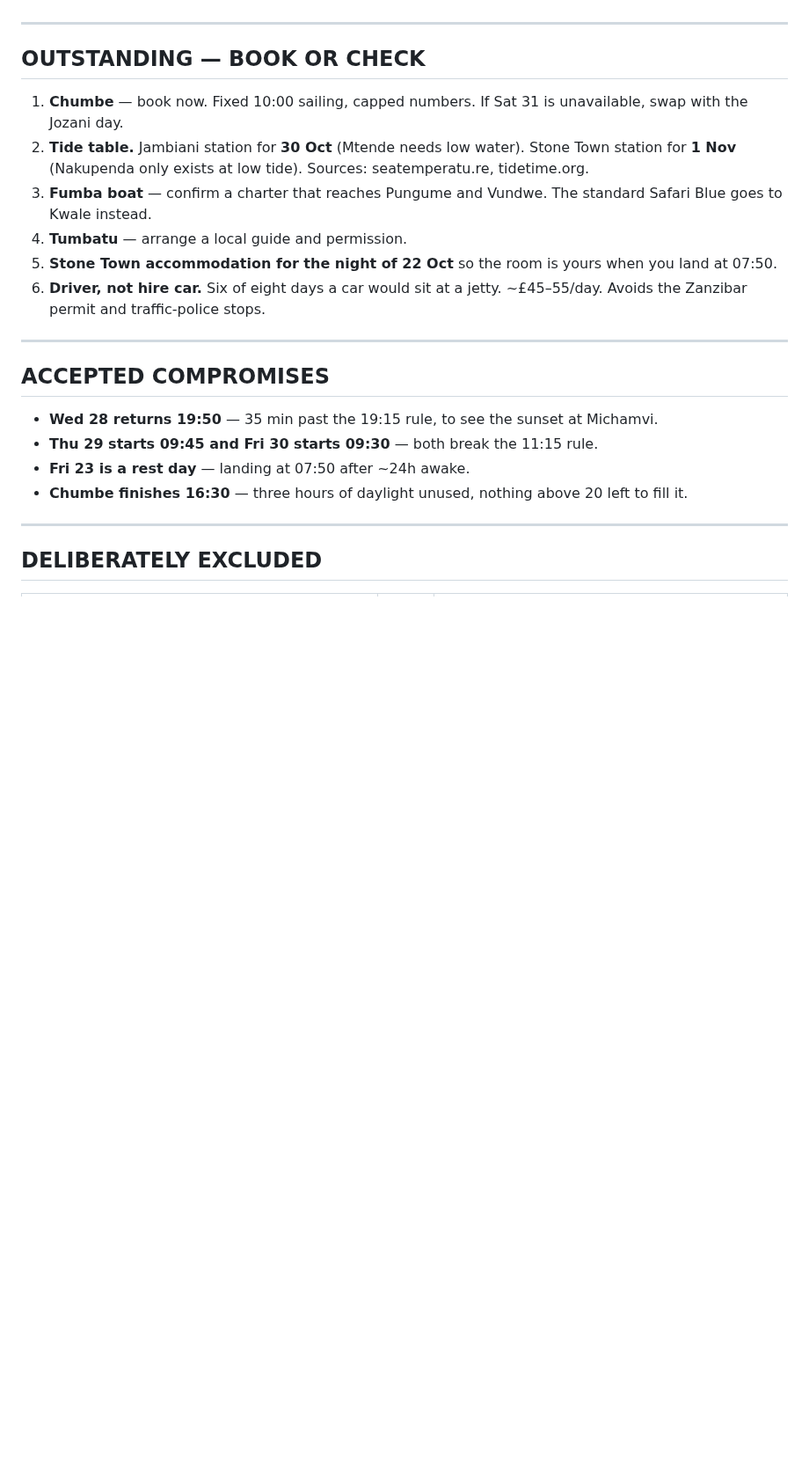
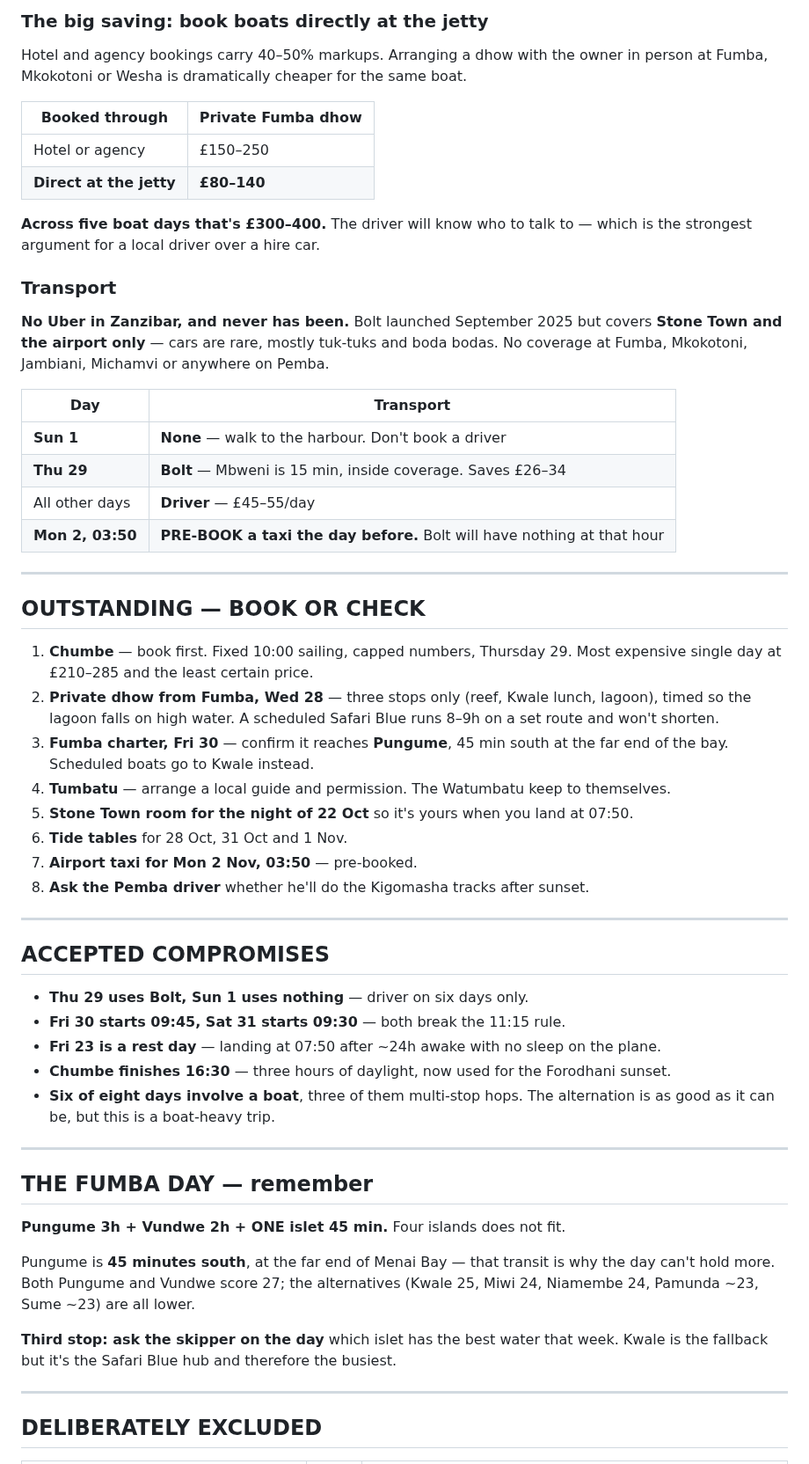
Before and after one commit to zaclester2011-lang/zac, a Markdown page: expeditions/zanzibar-2026.md, the part around one of its changes. Shown at 88% size. Drawn GitHub-style; blank space fills up the shorter version.

```diff
--- a/expeditions/zanzibar-2026.md
+++ b/expeditions/zanzibar-2026.md
@@ -92,23 +117,69 @@ Night in Amsterdam Wed 21. Full day in Amsterdam Thu 22.
+### The big saving: book boats directly at the jetty
+
+Hotel and agency bookings carry 40–50% markups. Arranging a dhow with the owner
+in person at Fumba, Mkokotoni or Wesha is dramatically cheaper for the same boat.
+
+| Booked through | Private Fumba dhow |
+|---|---|
+| Hotel or agency | £150–250 |
+| **Direct at the jetty** | **£80–140** |
+
+**Across five boat days that's £300–400.** The driver will know who to talk to —
+which is the strongest argument for a local driver over a hire car.
+
+### Transport
+
+**No Uber in Zanzibar, and never has been.** Bolt launched September 2025 but
+covers **Stone Town and the airport only** — cars are rare, mostly tuk-tuks and
+boda bodas. No coverage at Fumba, Mkokotoni, Jambiani, Michamvi or anywhere on Pemba.
+
+| Day | Transport |
+|---|---|
+| **Sun 1** | **None** — walk to the harbour. Don't book a driver |
+| **Thu 29** | **Bolt** — Mbweni is 15 min, inside coverage. Saves £26–34 |
+| All other days | **Driver** — £45–55/day |
+| **Mon 2, 03:50** | **PRE-BOOK a taxi the day before.** Bolt will have nothing at that hour |
 
 ---
 
 ## OUTSTANDING — BOOK OR CHECK
 
-1. **Chumbe** — book now. Fixed 10:00 sailing, capped numbers. If Sat 31 is unavailable, swap with the Jozani day.
-2. **Tide table.** Jambiani station for **30 Oct** (Mtende needs low water). Stone Town station for **1 Nov** (Nakupenda only exists at low tide). Sources: seatemperatu.re, tidetime.org.
-3. **Fumba boat** — confirm a charter that reaches Pungume and Vundwe. The standard Safari Blue goes to Kwale instead.
-4. **Tumbatu** — arrange a local guide and permission.
-5. **Stone Town accommodation for the night of 22 Oct** so the room is yours when you land at 07:50.
-6. **Driver, not hire car.** Six of eight days a car would sit at a jetty. ~£45–55/day. Avoids the Zanzibar permit and traffic-police stops.
+1. **Chumbe** — book first. Fixed 10:00 sailing, capped numbers, Thursday 29.
+   Most expensive single day at £210–285 and the least certain price.
+2. **Private dhow from Fumba, Wed 28** — three stops only (reef, Kwale lunch,
+   lagoon), timed so the lagoon falls on high water. A scheduled Safari Blue
+   runs 8–9h on a set route and won't shorten.
+3. **Fumba charter, Fri 30** — confirm it reaches **Pungume**, 45 min south at
+   the far end of the bay. Scheduled boats go to Kwale instead.
+4. **Tumbatu** — arrange a local guide and permission. The Watumbatu keep to themselves.
+5. **Stone Town room for the night of 22 Oct** so it's yours when you land at 07:50.
+6. **Tide tables** for 28 Oct, 31 Oct and 1 Nov.
+7. **Airport taxi for Mon 2 Nov, 03:50** — pre-booked.
+8. **Ask the Pemba driver** whether he'll do the Kigomasha tracks after sunset.
 
 ---
 
 ## ACCEPTED COMPROMISES
 
-- **Wed 28 returns 19:50** — 35 min past the 19:15 rule, to see the sunset at Michamvi.
-- **Thu 29 starts 09:45 and Fri 30 starts 09:30** — both break the 11:15 rule.
-- **Fri 23 is a rest day** — landing at 07:50 after ~24h awake.
-- **Chumbe finishes 16:30** — three hours of daylight unused, nothing above 20 left to fill it.
+- **Thu 29 uses Bolt, Sun 1 uses nothing** — driver on six days only.
+- **Fri 30 starts 09:45, Sat 31 starts 09:30** — both break the 11:15 rule.
+- **Fri 23 is a rest day** — landing at 07:50 after ~24h awake with no sleep on the plane.
+- **Chumbe finishes 16:30** — three hours of daylight, now used for the Forodhani sunset.
+- **Six of eight days involve a boat**, three of them multi-stop hops. The alternation
+  is as good as it can be, but this is a boat-heavy trip.
+
+---
+
+## THE FUMBA DAY — remember
+
+**Pungume 3h + Vundwe 2h + ONE islet 45 min.** Four islands does not fit.
+
+Pungume is **45 minutes south**, at the far end of Menai Bay — that transit is why
+the day can't hold more. Both Pungume and Vundwe score 27; the alternatives
+(Kwale 25, Miwi 24, Niamembe 24, Pamunda ~23, Sume ~23) are all lower.
+
+**Third stop: ask the skipper on the day** which islet has the best water that week.
+Kwale is the fallback but it's the Safari Blue hub and therefore the busiest.
 
 ---
 
```
Also changed, not shown: other parts of expeditions/zanzibar-2026.md (+72 -36 lines).
